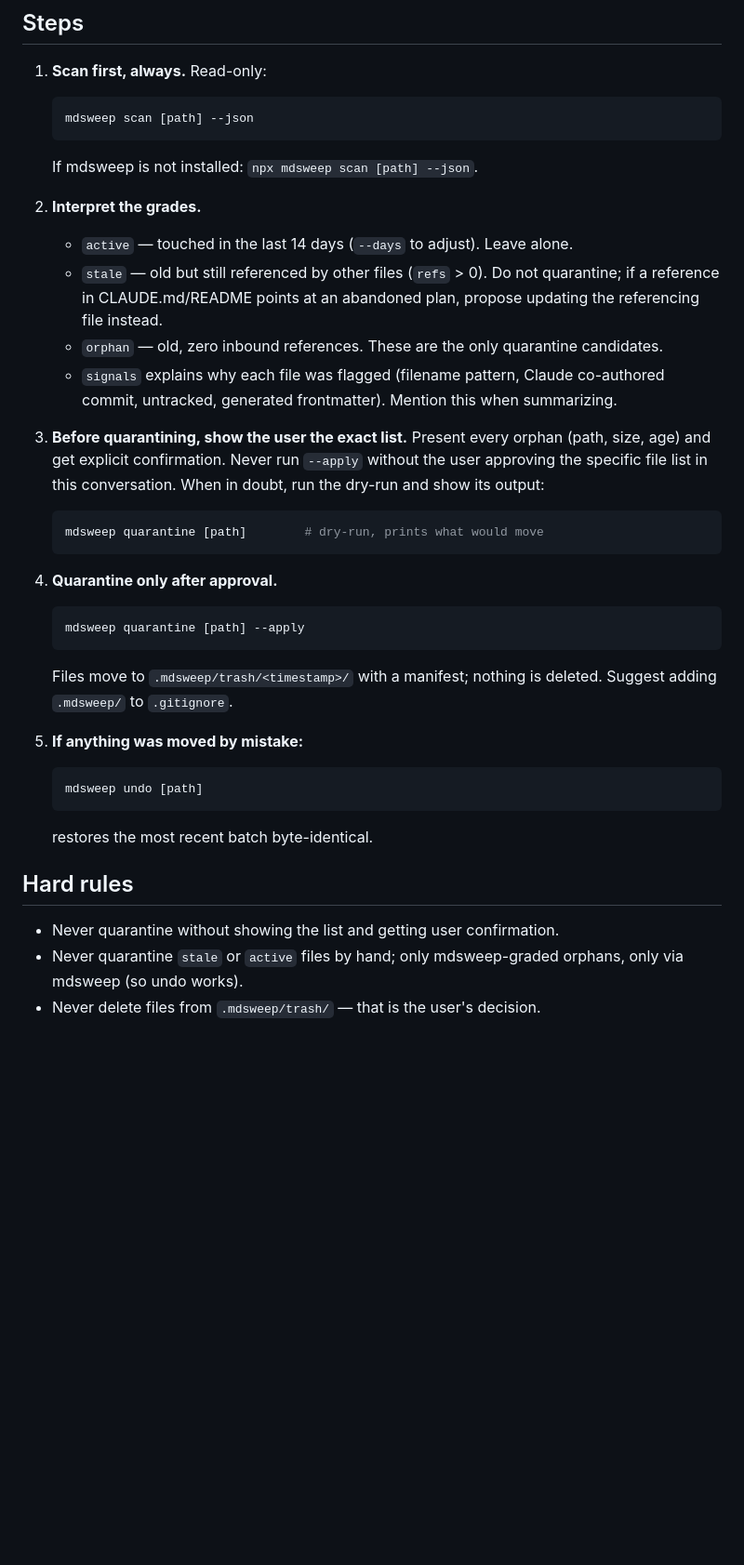
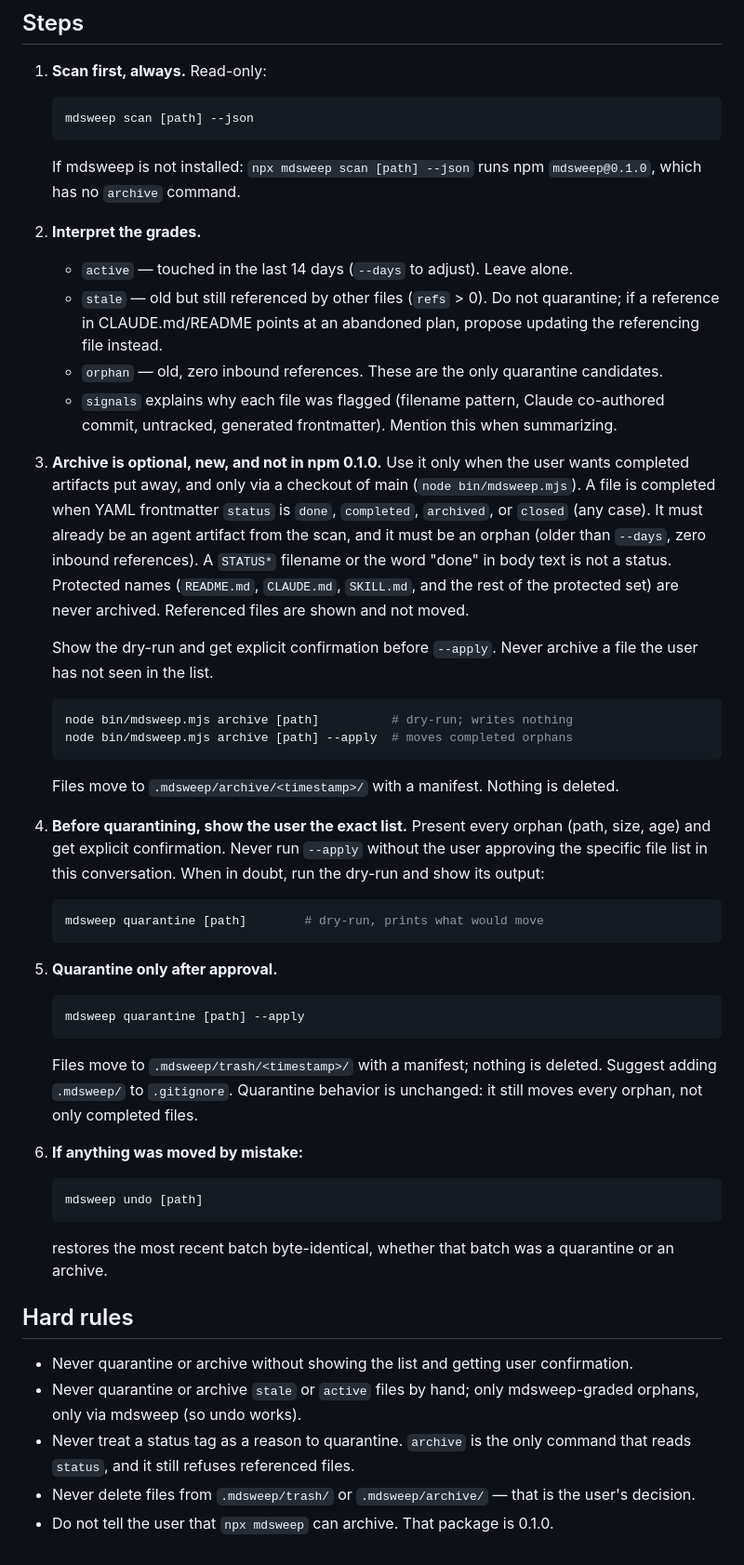
Before and after one commit to szp2005/mdsweep, a Markdown page: skill/mdsweep/SKILL.md, the part around one of its changes. Shown at 93% size. Drawn GitHub-style; blank space fills up the shorter version.

````diff
--- a/skill/mdsweep/SKILL.md
+++ b/skill/mdsweep/SKILL.md
@@ -25,7 +33,8 @@ quarantine. It never deletes files.
    mdsweep scan [path] --json
    ```
 
-   If mdsweep is not installed: `npx mdsweep scan [path] --json`.
+   If mdsweep is not installed: `npx mdsweep scan [path] --json` runs npm
+   `mdsweep@0.1.0`, which has no `archive` command.
 
 2. **Interpret the grades.**
    - `active` — touched in the last 14 days (`--days` to adjust). Leave alone.
@@ -38,7 +47,28 @@ quarantine. It never deletes files.
      co-authored commit, untracked, generated frontmatter). Mention this when
      summarizing.
 
-3. **Before quarantining, show the user the exact list.** Present every
+3. **Archive is optional, new, and not in npm 0.1.0.** Use it only when the
+   user wants completed artifacts put away, and only via a checkout of main
+   (`node bin/mdsweep.mjs`). A file is completed when YAML frontmatter
+   `status` is `done`, `completed`, `archived`, or `closed` (any case). It
+   must already be an agent artifact from the scan, and it must be an orphan
+   (older than `--days`, zero inbound references). A `STATUS*` filename or
+   the word "done" in body text is not a status. Protected names
+   (`README.md`, `CLAUDE.md`, `SKILL.md`, and the rest of the protected set)
+   are never archived. Referenced files are shown and not moved.
+
+   Show the dry-run and get explicit confirmation before `--apply`. Never
+   archive a file the user has not seen in the list.
+
+   ```sh
+   node bin/mdsweep.mjs archive [path]          # dry-run; writes nothing
+   node bin/mdsweep.mjs archive [path] --apply  # moves completed orphans
+   ```
+
+   Files move to `.mdsweep/archive/<timestamp>/` with a manifest. Nothing is
+   deleted.
+
+4. **Before quarantining, show the user the exact list.** Present every
    orphan (path, size, age) and get explicit confirmation. Never run
    `--apply` without the user approving the specific file list in this
    conversation. When in doubt, run the dry-run and show its output:
@@ -47,26 +77,32 @@ quarantine. It never deletes files.
    mdsweep quarantine [path]        # dry-run, prints what would move
    ```
 
-4. **Quarantine only after approval.**
+5. **Quarantine only after approval.**
 
    ```sh
    mdsweep quarantine [path] --apply
    ```
 
    Files move to `.mdsweep/trash/<timestamp>/` with a manifest; nothing is
-   deleted. Suggest adding `.mdsweep/` to `.gitignore`.
+   deleted. Suggest adding `.mdsweep/` to `.gitignore`. Quarantine behavior
+   is unchanged: it still moves every orphan, not only completed files.
 
-5. **If anything was moved by mistake:**
+6. **If anything was moved by mistake:**
 
    ```sh
    mdsweep undo [path]
    ```
 
-   restores the most recent batch byte-identical.
+   restores the most recent batch byte-identical, whether that batch was a
+   quarantine or an archive.
 
 ## Hard rules
 
-- Never quarantine without showing the list and getting user confirmation.
-- Never quarantine `stale` or `active` files by hand; only mdsweep-graded
-  orphans, only via mdsweep (so undo works).
-- Never delete files from `.mdsweep/trash/` — that is the user's decision.
+- Never quarantine or archive without showing the list and getting user confirmation.
+- Never quarantine or archive `stale` or `active` files by hand; only
+  mdsweep-graded orphans, only via mdsweep (so undo works).
+- Never treat a status tag as a reason to quarantine. `archive` is the only
+  command that reads `status`, and it still refuses referenced files.
+- Never delete files from `.mdsweep/trash/` or `.mdsweep/archive/` — that is
+  the user's decision.
+- Do not tell the user that `npx mdsweep` can archive. That package is 0.1.0.
````
Also changed, not shown: other parts of skill/mdsweep/SKILL.md (+8 -0 lines), README.md (+45 -18 lines), docs/demo.gif, 6 other files.
